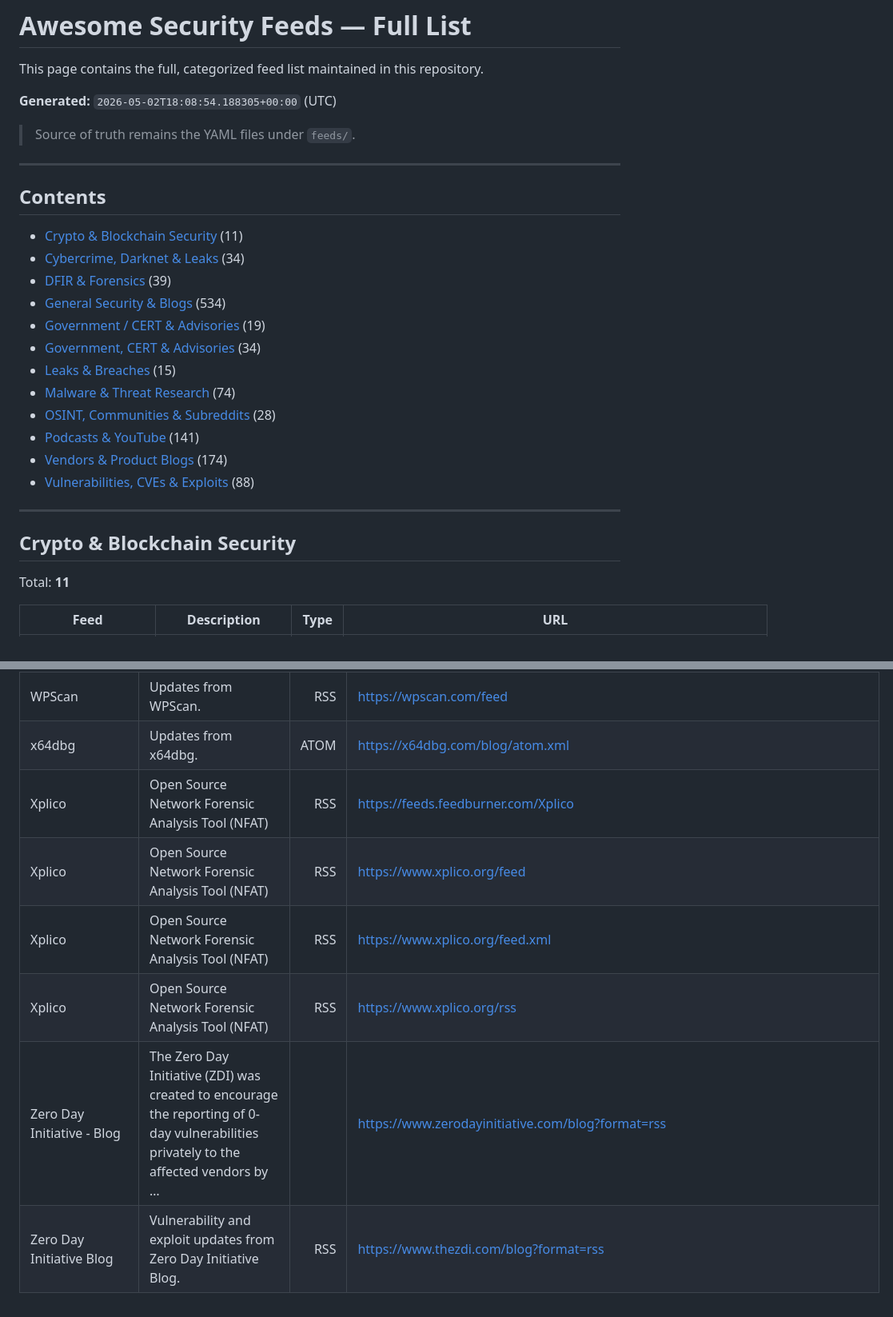
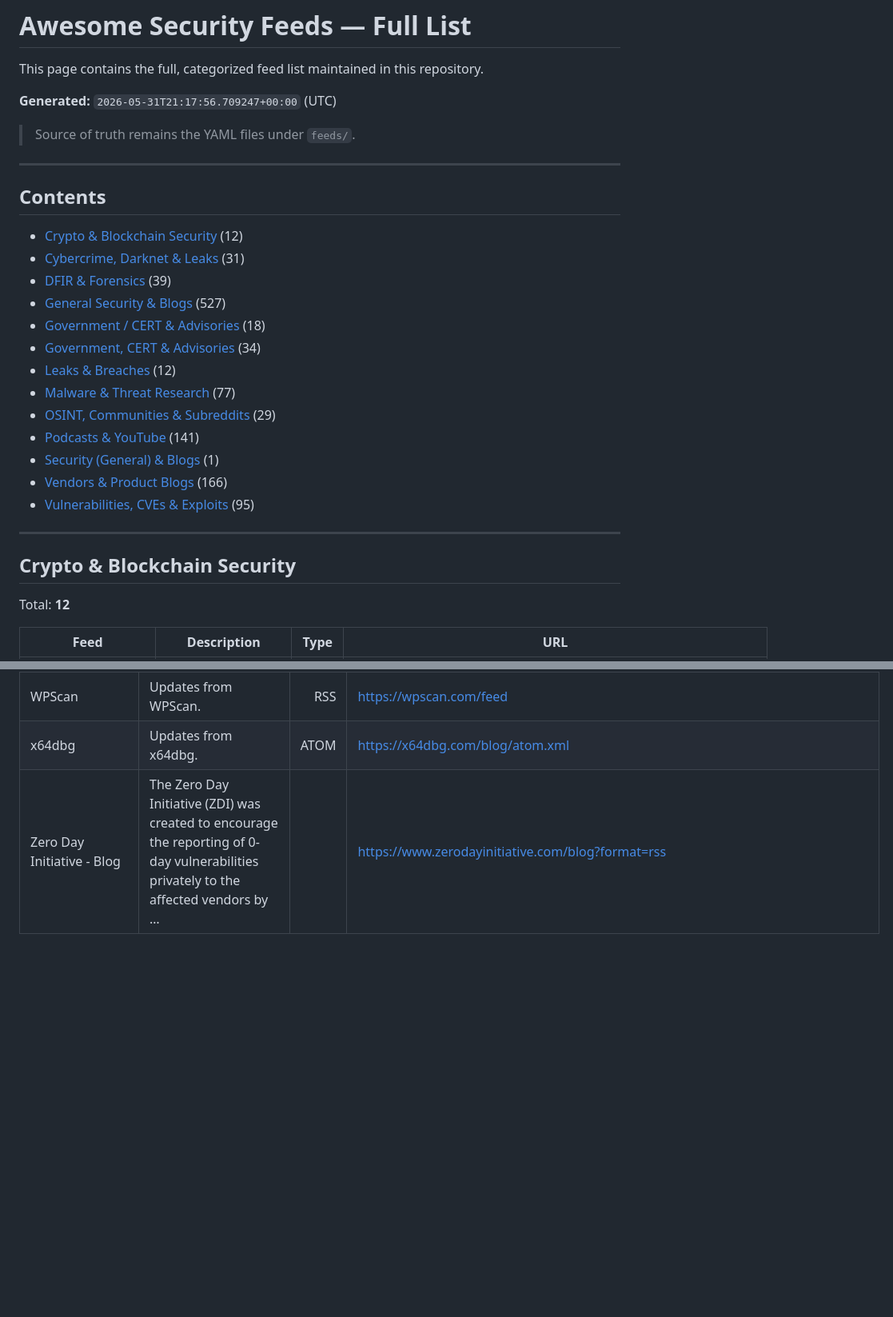
Before and after one commit to clivoa/awesome-security-feeds, a Markdown page: docs/awesome-feeds.md, 2 parts joined by grey strips. Shown at 80% size. Drawn GitHub-style; blank space fills up the shorter version.

Commit message:
docs: update awesome feed table

```diff
--- a/docs/awesome-feeds.md
+++ b/docs/awesome-feeds.md
@@ -2,7 +2,7 @@
 
 This page contains the full, categorized feed list maintained in this repository.
 
-**Generated:** `2026-05-02T18:08:54.188305+00:00` (UTC)
+**Generated:** `2026-05-31T21:17:56.709247+00:00` (UTC)
 
 > Source of truth remains the YAML files under `feeds/`.
 
@@ -11,24 +11,25 @@ This page contains the full, categorized feed list maintained in this repository
 
 ## Contents
 
-- [Crypto & Blockchain Security](#crypto-blockchain-security) (11)
-- [Cybercrime, Darknet & Leaks](#cybercrime-darknet-leaks) (34)
+- [Crypto & Blockchain Security](#crypto-blockchain-security) (12)
+- [Cybercrime, Darknet & Leaks](#cybercrime-darknet-leaks) (31)
 - [DFIR & Forensics](#dfir-forensics) (39)
-- [General Security & Blogs](#general-security-blogs) (534)
-- [Government / CERT & Advisories](#government-cert-advisories) (19)
+- [General Security & Blogs](#general-security-blogs) (527)
+- [Government / CERT & Advisories](#government-cert-advisories) (18)
 - [Government, CERT & Advisories](#government-cert-advisories) (34)
-- [Leaks & Breaches](#leaks-breaches) (15)
-- [Malware & Threat Research](#malware-threat-research) (74)
-- [OSINT, Communities & Subreddits](#osint-communities-subreddits) (28)
+- [Leaks & Breaches](#leaks-breaches) (12)
+- [Malware & Threat Research](#malware-threat-research) (77)
+- [OSINT, Communities & Subreddits](#osint-communities-subreddits) (29)
 - [Podcasts & YouTube](#podcasts-youtube) (141)
-- [Vendors & Product Blogs](#vendors-product-blogs) (174)
-- [Vulnerabilities, CVEs & Exploits](#vulnerabilities-cves-exploits) (88)
+- [Security (General) & Blogs](#security-general-blogs) (1)
+- [Vendors & Product Blogs](#vendors-product-blogs) (166)
+- [Vulnerabilities, CVEs & Exploits](#vulnerabilities-cves-exploits) (95)
 
 ---
 
 ## Crypto & Blockchain Security
 
-Total: **11**
+Total: **12**
 
 | Feed | Description | Type | URL |
 |---|---|---:|---|
@@ -1294,9 +1298,4 @@ Total: **88**
 | Vulners.com RSS Feed | The latest security news and vulnerability data | RSS | <https://vulners.com/rss.xml> |
 | WPScan | Updates from WPScan. | RSS | <https://wpscan.com/feed> |
 | x64dbg | Updates from x64dbg. | ATOM | <https://x64dbg.com/blog/atom.xml> |
-| Xplico | Open Source Network Forensic Analysis Tool (NFAT) | RSS | <https://feeds.feedburner.com/Xplico> |
-| Xplico | Open Source Network Forensic Analysis Tool (NFAT) | RSS | <https://www.xplico.org/feed> |
-| Xplico | Open Source Network Forensic Analysis Tool (NFAT) | RSS | <https://www.xplico.org/feed.xml> |
-| Xplico | Open Source Network Forensic Analysis Tool (NFAT) | RSS | <https://www.xplico.org/rss> |
 | Zero Day Initiative - Blog | The Zero Day Initiative (ZDI) was created to encourage the reporting of 0-day vulnerabilities privately to the affected vendors by … |  | <https://www.zerodayinitiative.com/blog?format=rss> |
-| Zero Day Initiative Blog | Vulnerability and exploit updates from Zero Day Initiative Blog. | RSS | <https://www.thezdi.com/blog?format=rss> |
```
Also changed, not shown: other parts of docs/awesome-feeds.md (+67 -64 lines).
